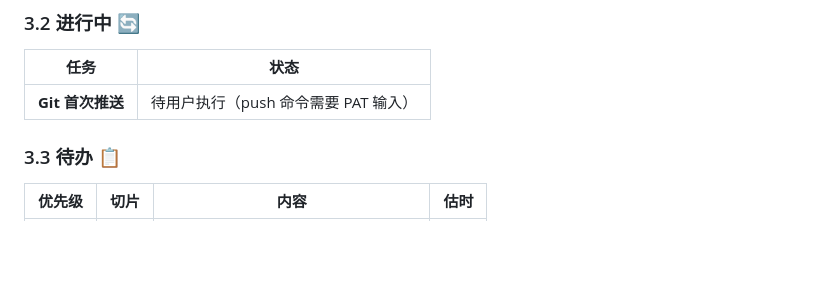
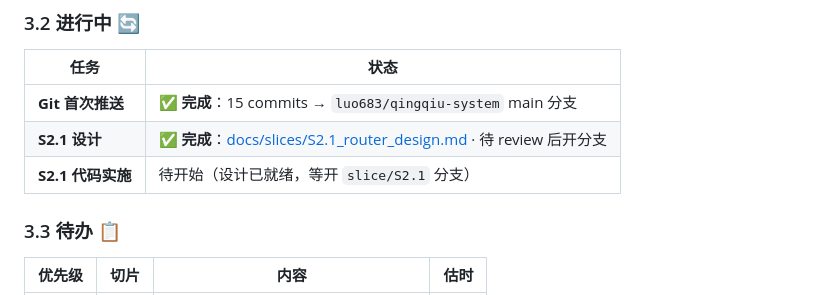
Before and after one commit to luo683/qingqiu-system, a Markdown page: PROJECT.md, the part around the change. GitHub-like rendering; blank space fills up the shorter version.

```diff
--- a/PROJECT.md
+++ b/PROJECT.md
@@ -53,7 +53,9 @@
 
 | 任务 | 状态 |
 |------|------|
-| **Git 首次推送** | 待用户执行（push 命令需要 PAT 输入） |
+| **Git 首次推送** | ✅ **完成**：15 commits → `luo683/qingqiu-system` main 分支 |
+| **S2.1 设计** | ✅ **完成**：[docs/slices/S2.1_router_design.md](./docs/slices/S2.1_router_design.md) · 待 review 后开分支 |
+| **S2.1 代码实施** | 待开始（设计已就绪，等开 `slice/S2.1` 分支） |
 
 ### 3.3 待办 📋
 
```
Also changed, not shown: docs/slices/S2.1_router_design.md (added, +316 -0 lines).
